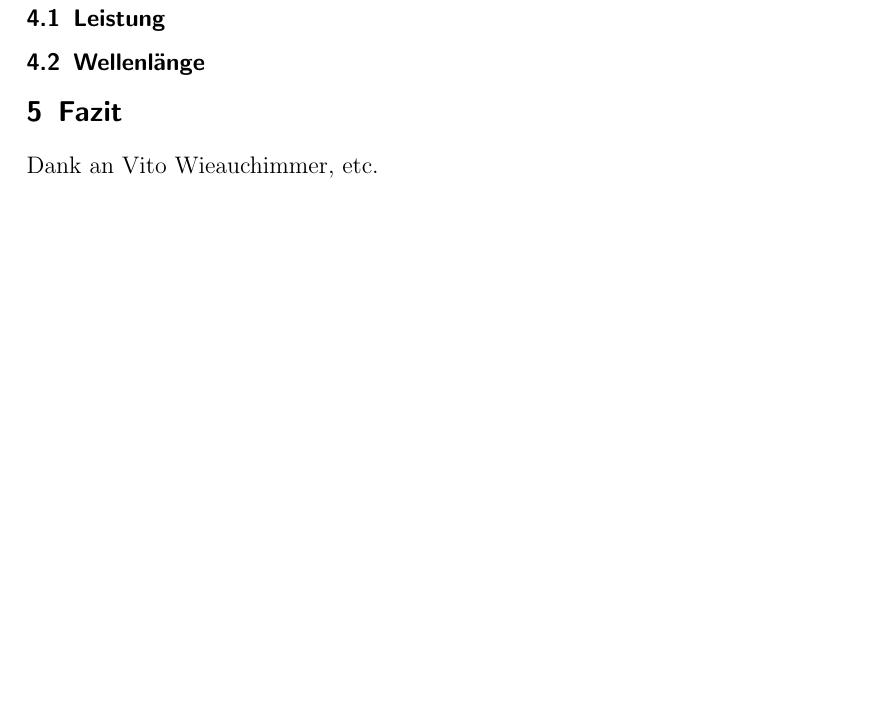
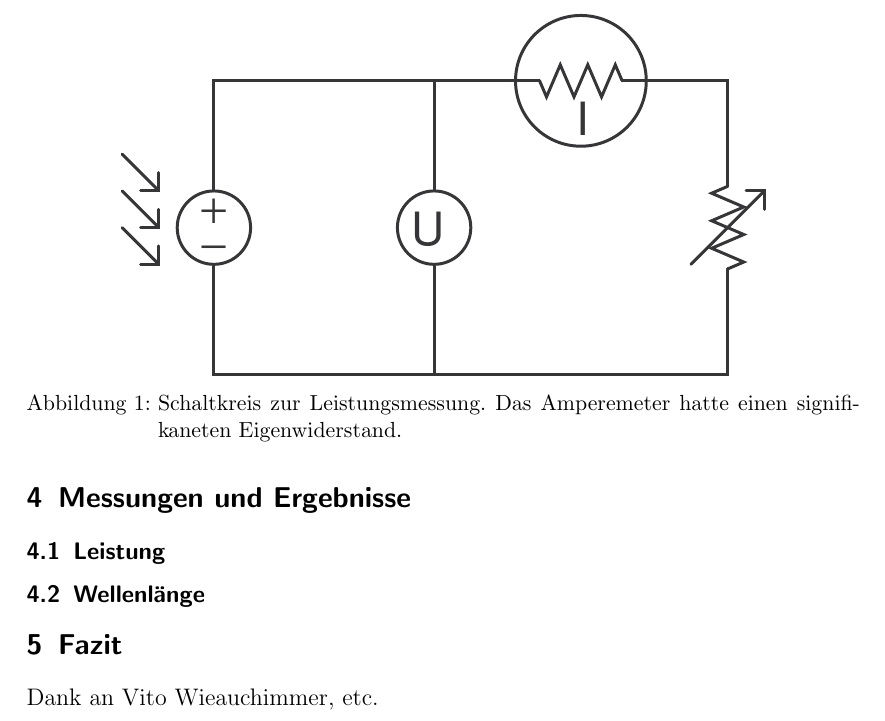
Before and after one commit to kcg/ppg52009, a LaTeX paper (exp1/protokoll/graetzel-zelle.tex): part of page 5 of 5, cut at the place of the change, the shorter picture padded with empty space. Compiled offline with pdfLaTeX.

Commit message:
Schaltkreis zur Leistungsmessung mit xcircuit

```diff
--- a/exp1/protokoll/graetzel-zelle.tex
+++ b/exp1/protokoll/graetzel-zelle.tex
@@ -84,6 +84,15 @@ Die Gegenelektrode ist mit einem Katalysator, oft Platin, beschichtet, um die \"
 alles was zur Zelle gehoert
 \subsection{Versuchsanordnung}
 %%% Michele und Axi
+\begin{figure}[ht]
+\begin{center}
+% Zeichnung mit xcircuit
+\includegraphics[width=0.8\textwidth]{images/leistungsmesskreis.pdf}
+\end{center}
+\vspace{-1.5\baselineskip}
+\caption{Schaltkreis zur Leistungsmessung. Das Amperemeter hatte einen signifikaneten Eigenwiderstand.}
+\label{leistungsschaltkreis}
+\end{figure}
 Schaltung (ltspice scheint nicht das richtige zu sein. Vielleicht doch mit Inkscape und großem gitter zeichnen. siehe auch http://en.wikipedia.org/wiki/Wikipedia:WikiProject\_Electronics/Programs !),
 Geraete, ...
 \section{Messungen und Ergebnisse}
```
Also changed, not shown: exp1/messungen/graetzel_leistung.pdf, exp1/protokoll/graetzel-zelle.pdf, exp1/protokoll/images/leistungsmesskreis.pdf (added), exp1/protokoll/skizze.svg (renamed from exp1/protokoll/images/skizze.svg), 1 other file.
